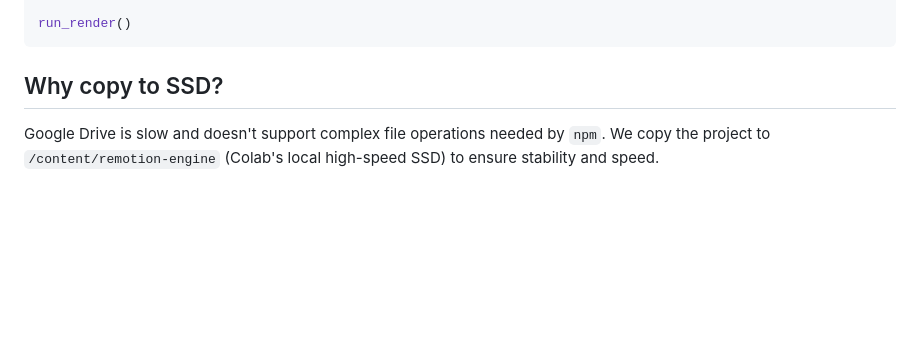
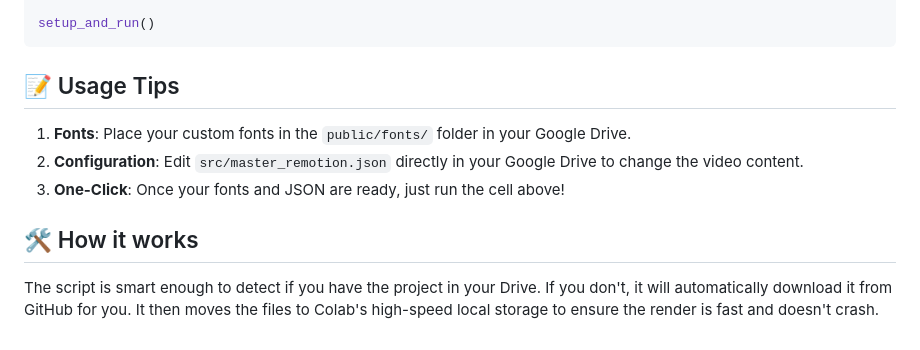
Before and after one commit to mailsabbirdu-bot/remotion-engine, a Markdown page: COLAB.md, the part around one of its changes. GitHub-like rendering; blank space fills up the shorter version.

````diff
--- a/COLAB.md
+++ b/COLAB.md
@@ -89,6 +95,11 @@ def run_render():
 
-run_render()
+setup_and_run()
 ```
 
-## Why copy to SSD?
-Google Drive is slow and doesn't support complex file operations needed by `npm`. We copy the project to `/content/remotion-engine` (Colab's local high-speed SSD) to ensure stability and speed.
+## 📝 Usage Tips
+1. **Fonts**: Place your custom fonts in the `public/fonts/` folder in your Google Drive.
+2. **Configuration**: Edit `src/master_remotion.json` directly in your Google Drive to change the video content.
+3. **One-Click**: Once your fonts and JSON are ready, just run the cell above!
+
+## 🛠️ How it works
+The script is smart enough to detect if you have the project in your Drive. If you don't, it will automatically download it from GitHub for you. It then moves the files to Colab's high-speed local storage to ensure the render is fast and doesn't crash.
````
Also changed, not shown: other parts of COLAB.md (+52 -46 lines).
